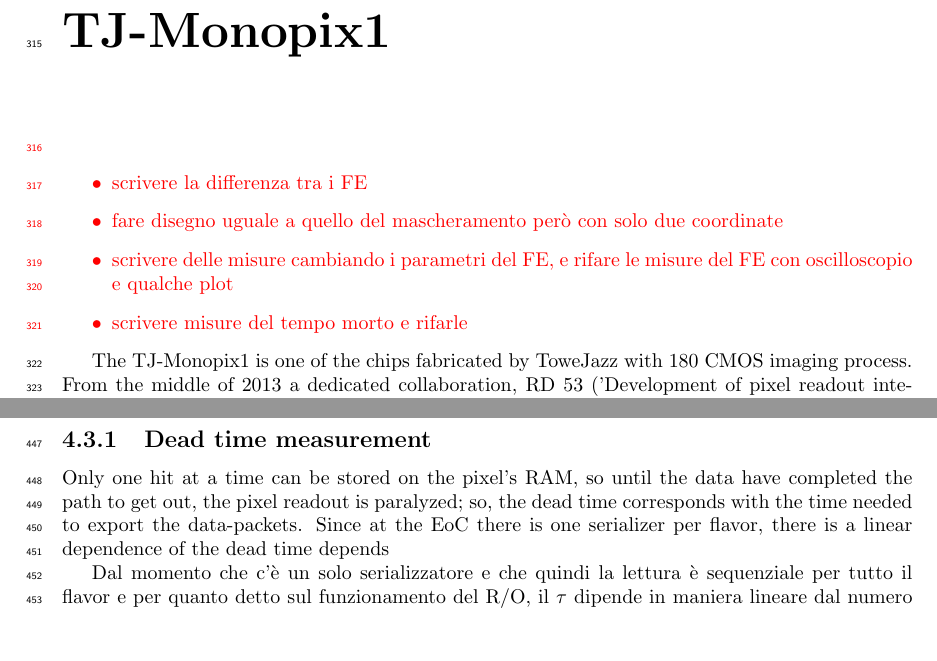
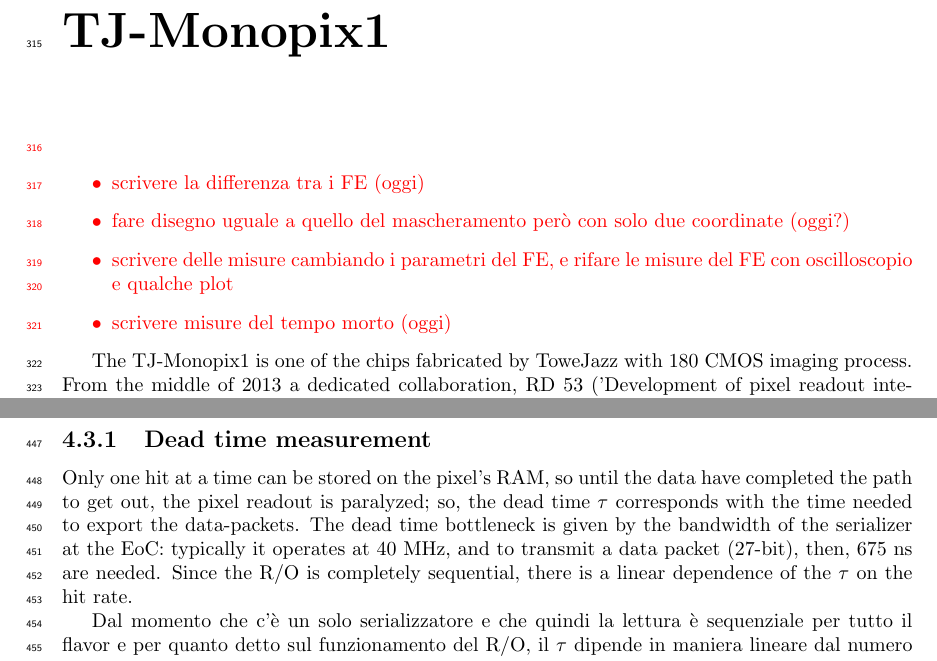
Before and after one commit to eleravera/Tesi, a LaTeX thesis (main.tex, which reads tex/Monopix1.tex): two parts of pages 12 and 18 of 29, joined at a grey line, cut so that both start at the same text, the shorter picture padded with empty space. Compiled offline with pdfLaTeX.

Commit message:
abstract

```diff
--- a/tex/Monopix1.tex
+++ b/tex/Monopix1.tex
@@ -1,8 +1,8 @@
 \red{\begin{itemize}
-    \item scrivere la differenza tra i FE
-    \item fare disegno uguale a quello del mascheramento però con solo due coordinate
+    \item scrivere la differenza tra i FE (oggi)
+    \item fare disegno uguale a quello del mascheramento però con solo due coordinate (oggi?)
     \item scrivere delle misure cambiando i parametri del FE, e rifare le misure del FE con oscilloscopio e qualche plot
-    \item scrivere misure del tempo morto e rifarle
+    \item scrivere misure del tempo morto (oggi)
 \end{itemize}}
 
 The TJ-Monopix1 is one of the chips fabricated by ToweJazz with 180 CMOS imaging process. From the middle of 2013 a dedicated collaboration, RD 53 ('Development of pixel readout integrated circuits for extreme rate and radiation'), has been established with the specific goal to find a sensor suitable as vertex detector for future upgrade of CMS and ATLAS experiments. Among the main objects of study of the collaboration there are both hybrid pixels and monolithic options as CMOS MAPS: fig \ref{fig:TJ180nm} shows the intermediate MAPS-prototypes made by TowerJazz.\\
@@ -203,8 +203,10 @@
     When the bits are joined up together the complete hit data packet is 27-bit.
 
     \subsection{Dead time measurement}
-        Only one hit at a time can be stored on the pixel's RAM, so until the data have completed the path to get out, the pixel readout is paralyzed; so, the dead time corresponds with the time needed to export the data-packets.
-        Since at the EoC there is one serializer per flavor, there is a linear dependence of the dead time depends
+        Only one hit at a time can be stored on the pixel's RAM, so until the data have completed the path to get out, the pixel readout is paralyzed; so, the dead time $\tau$ corresponds with the time needed to export the data-packets.
+        The dead time bottleneck is given by the bandwidth of the serializer at the EoC: typically it operates at 40 MHz, and to transmit a data packet (27-bit), then, 675 \si{ns} are needed.
+        Since the R/O is completely sequential, there is a linear dependence of the $\tau$ on the hit rate.
+
 
         Dal momento che c'è un solo serializzatore e che quindi la lettura è sequenziale per tutto il flavor e per quanto detto sul funzionamento del R/O, il $\tau$ dipende in maniera lineare dal numero di pixel contenenti una hit. Per verificare l'andamento lineare e valurare quanto fosse il tempo morto in funzione del rate ho effettuato uno scan nel rate (diminuendo il periodo tra gli impulsi) e nel numero di pixel iniettati.
 
```
